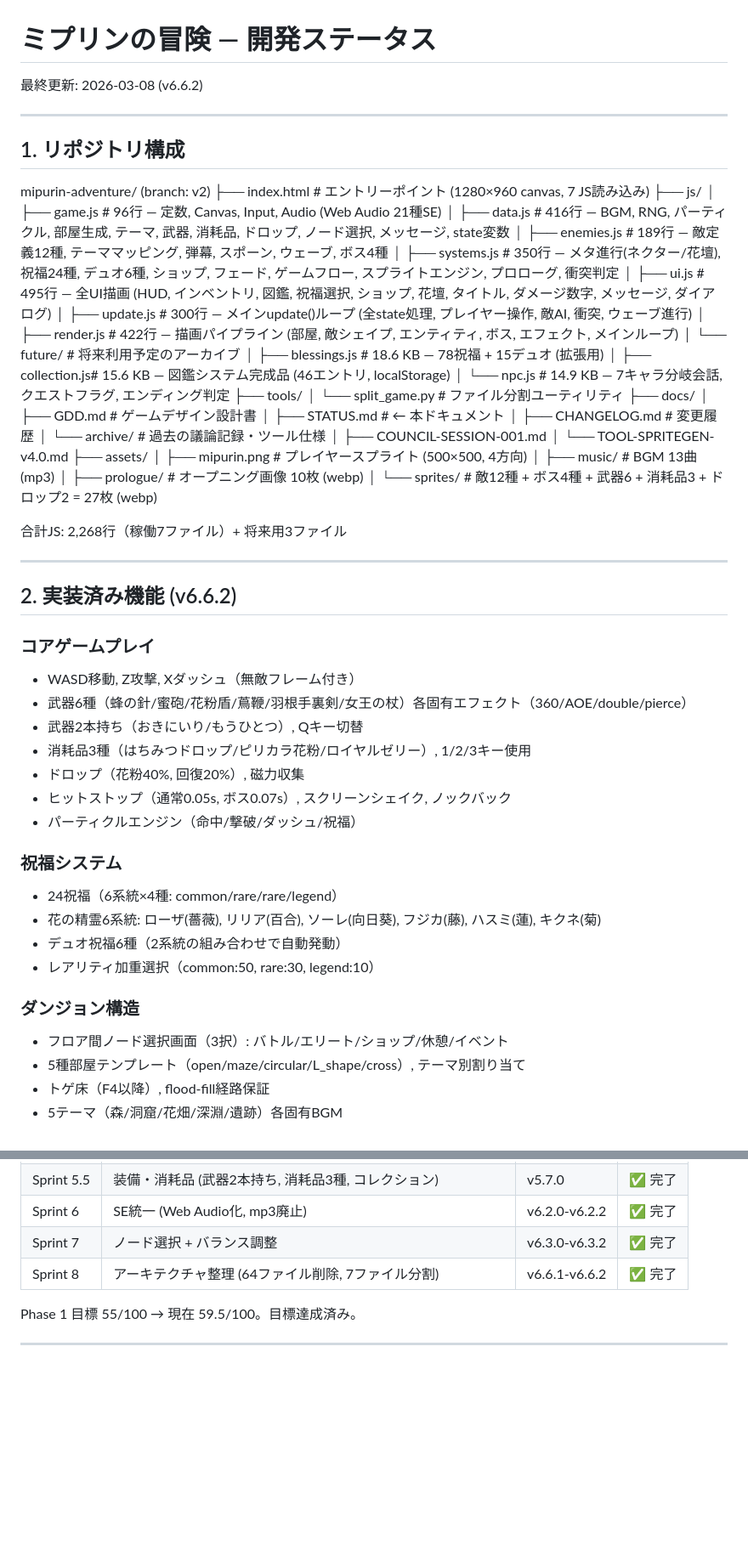
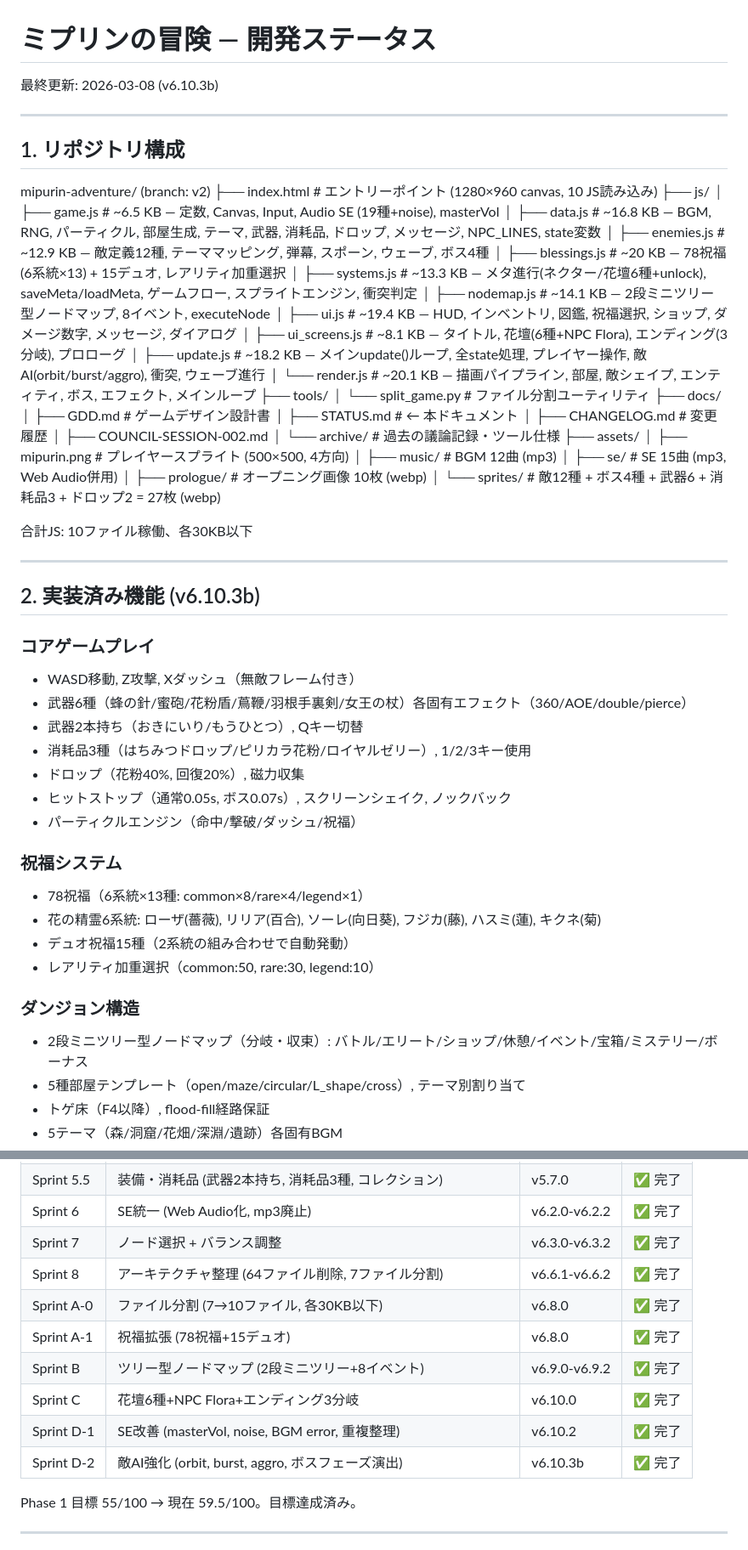
Before and after one commit to goroyattemiyo/mipurin-adventure, a Markdown page: docs/STATUS.md, 2 parts joined by grey strips. Shown at 85% size. GitHub-like rendering; blank space fills up the shorter version.

Commit message:
docs: STATUS.md update - repo structure (10 files), dev rules (file limits, workflow rules, phase transition protocol)

```diff
--- a/docs/STATUS.md
+++ b/docs/STATUS.md
@@ -1,19 +1,44 @@
 # ミプリンの冒険 — 開発ステータス
 
-最終更新: 2026-03-08 (v6.6.2)
+最終更新: 2026-03-08 (v6.10.3b)
 
 ---
 
 ## 1. リポジトリ構成
 
-mipurin-adventure/ (branch: v2) ├── index.html # エントリーポイント (1280×960 canvas, 7 JS読み込み) ├── js/ │ ├── game.js # 96行 — 定数, Canvas, Input, Audio (Web Audio 21種SE) │ ├── data.js # 416行 — BGM, RNG, パーティクル, 部屋生成, テーマ, 武器, 消耗品, ドロップ, ノード選択, メッセージ, state変数 │ ├── enemies.js # 189行 — 敵定義12種, テーママッピング, 弾幕, スポーン, ウェーブ, ボス4種 │ ├── systems.js # 350行 — メタ進行(ネクター/花壇), 祝福24種, デュオ6種, ショップ, フェード, ゲームフロー, スプライトエンジン, プロローグ, 衝突判定 │ ├── ui.js # 495行 — 全UI描画 (HUD, インベントリ, 図鑑, 祝福選択, ショップ, 花壇, タイトル, ダメージ数字, メッセージ, ダイアログ) │ ├── update.js # 300行 — メインupdate()ループ (全state処理, プレイヤー操作, 敵AI, 衝突, ウェーブ進行) │ ├── render.js # 422行 — 描画パイプライン (部屋, 敵シェイプ, エンティティ, ボス, エフェクト, メインループ) │ └── future/ # 将来利用予定のアーカイブ │ ├── blessings.js # 18.6 KB — 78祝福 + 15デュオ (拡張用) │ ├── collection.js# 15.6 KB — 図鑑システム完成品 (46エントリ, localStorage) │ └── npc.js # 14.9 KB — 7キャラ分岐会話, クエストフラグ, エンディング判定 ├── tools/ │ └── split_game.py # ファイル分割ユーティリティ ├── docs/ │ ├── GDD.md # ゲームデザイン設計書 │ ├── STATUS.md # ← 本ドキュメント │ ├── CHANGELOG.md # 変更履歴 │ └── archive/ # 過去の議論記録・ツール仕様 │ ├── COUNCIL-SESSION-001.md │ └── TOOL-SPRITEGEN-v4.0.md ├── assets/ │ ├── mipurin.png # プレイヤースプライト (500×500, 4方向) │ ├── music/ # BGM 13曲 (mp3) │ ├── prologue/ # オープニング画像 10枚 (webp) │ └── sprites/ # 敵12種 + ボス4種 + 武器6 + 消耗品3 + ドロップ2 = 27枚 (webp)
+mipurin-adventure/ (branch: v2)
+├── index.html          # エントリーポイント (1280×960 canvas, 10 JS読み込み)
+├── js/
+│   ├── game.js         # ~6.5 KB — 定数, Canvas, Input, Audio SE (19種+noise), masterVol
+│   ├── data.js         # ~16.8 KB — BGM, RNG, パーティクル, 部屋生成, テーマ, 武器, 消耗品, ドロップ, メッセージ, NPC_LINES, state変数
+│   ├── enemies.js      # ~12.9 KB — 敵定義12種, テーママッピング, 弾幕, スポーン, ウェーブ, ボス4種
+│   ├── blessings.js    # ~20 KB — 78祝福 (6系統×13) + 15デュオ, レアリティ加重選択
+│   ├── systems.js      # ~13.3 KB — メタ進行(ネクター/花壇6種+unlock), saveMeta/loadMeta, ゲームフロー, スプライトエンジン, 衝突判定
+│   ├── nodemap.js      # ~14.1 KB — 2段ミニツリー型ノードマップ, 8イベント, executeNode
+│   ├── ui.js           # ~19.4 KB — HUD, インベントリ, 図鑑, 祝福選択, ショップ, ダメージ数字, メッセージ, ダイアログ
+│   ├── ui_screens.js   # ~8.1 KB — タイトル, 花壇(6種+NPC Flora), エンディング(3分岐), プロローグ
+│   ├── update.js       # ~18.2 KB — メインupdate()ループ, 全state処理, プレイヤー操作, 敵AI(orbit/burst/aggro), 衝突, ウェーブ進行
+│   └── render.js       # ~20.1 KB — 描画パイプライン, 部屋, 敵シェイプ, エンティティ, ボス, エフェクト, メインループ
+├── tools/
+│   └── split_game.py   # ファイル分割ユーティリティ
+├── docs/
+│   ├── GDD.md          # ゲームデザイン設計書
+│   ├── STATUS.md       # ← 本ドキュメント
+│   ├── CHANGELOG.md    # 変更履歴
+│   ├── COUNCIL-SESSION-002.md
+│   └── archive/        # 過去の議論記録・ツール仕様
+├── assets/
+│   ├── mipurin.png     # プレイヤースプライト (500×500, 4方向)
+│   ├── music/          # BGM 12曲 (mp3)
+│   ├── se/             # SE 15曲 (mp3, Web Audio併用)
+│   ├── prologue/       # オープニング画像 10枚 (webp)
+│   └── sprites/        # 敵12種 + ボス4種 + 武器6 + 消耗品3 + ドロップ2 = 27枚 (webp)
 
-
-合計JS: 2,268行（稼働7ファイル）+ 将来用3ファイル
+合計JS: 10ファイル稼働、各30KB以下
 
 ---
 
-## 2. 実装済み機能 (v6.6.2)
+## 2. 実装済み機能 (v6.10.3b)
 
 ### コアゲームプレイ
 - WASD移動, Z攻撃, Xダッシュ（無敵フレーム付き）
@@ -25,13 +50,13 @@ mipurin-adventure/ (branch: v2) ├── index.html # エントリーポイン
 - パーティクルエンジン（命中/撃破/ダッシュ/祝福）
 
 ### 祝福システム
-- 24祝福（6系統×4種: common/rare/rare/legend）
+- 78祝福（6系統×13種: common×8/rare×4/legend×1）
 - 花の精霊6系統: ローザ(薔薇), リリア(百合), ソーレ(向日葵), フジカ(藤), ハスミ(蓮), キクネ(菊)
-- デュオ祝福6種（2系統の組み合わせで自動発動）
+- デュオ祝福15種（2系統の組み合わせで自動発動）
 - レアリティ加重選択（common:50, rare:30, legend:10）
 
 ### ダンジョン構造
-- フロア間ノード選択画面（3択）: バトル/エリート/ショップ/休憩/イベント
+- 2段ミニツリー型ノードマップ（分岐・収束）: バトル/エリート/ショップ/休憩/イベント/宝箱/ミステリー/ボーナス
 - 5種部屋テンプレート（open/maze/circular/L_shape/cross）, テーマ別割り当て
 - トゲ床（F4以降）, flood-fill経路保証
 - 5テーマ（森/洞窟/花畑/深淵/遺跡）各固有BGM
@@ -130,6 +155,12 @@ v6.6.2の主な変動: 技術品質 +1（7ファイル分割, 64ファイル削
 | Sprint 6 | SE統一 (Web Audio化, mp3廃止) | v6.2.0-v6.2.2 | ✅ 完了 |
 | Sprint 7 | ノード選択 + バランス調整 | v6.3.0-v6.3.2 | ✅ 完了 |
 | Sprint 8 | アーキテクチャ整理 (64ファイル削除, 7ファイル分割) | v6.6.1-v6.6.2 | ✅ 完了 |
+| Sprint A-0 | ファイル分割 (7→10ファイル, 各30KB以下) | v6.8.0 | ✅ 完了 |
+| Sprint A-1 | 祝福拡張 (78祝福+15デュオ) | v6.8.0 | ✅ 完了 |
+| Sprint B | ツリー型ノードマップ (2段ミニツリー+8イベント) | v6.9.0-v6.9.2 | ✅ 完了 |
+| Sprint C | 花壇6種+NPC Flora+エンディング3分岐 | v6.10.0 | ✅ 完了 |
+| Sprint D-1 | SE改善 (masterVol, noise, BGM error, 重複整理) | v6.10.2 | ✅ 完了 |
+| Sprint D-2 | 敵AI強化 (orbit, burst, aggro, ボスフェーズ演出) | v6.10.3b | ✅ 完了 |
 
 Phase 1 目標 55/100 → 現在 59.5/100。目標達成済み。
 
```
Also changed, not shown: other parts of docs/STATUS.md (+18 -7 lines).
